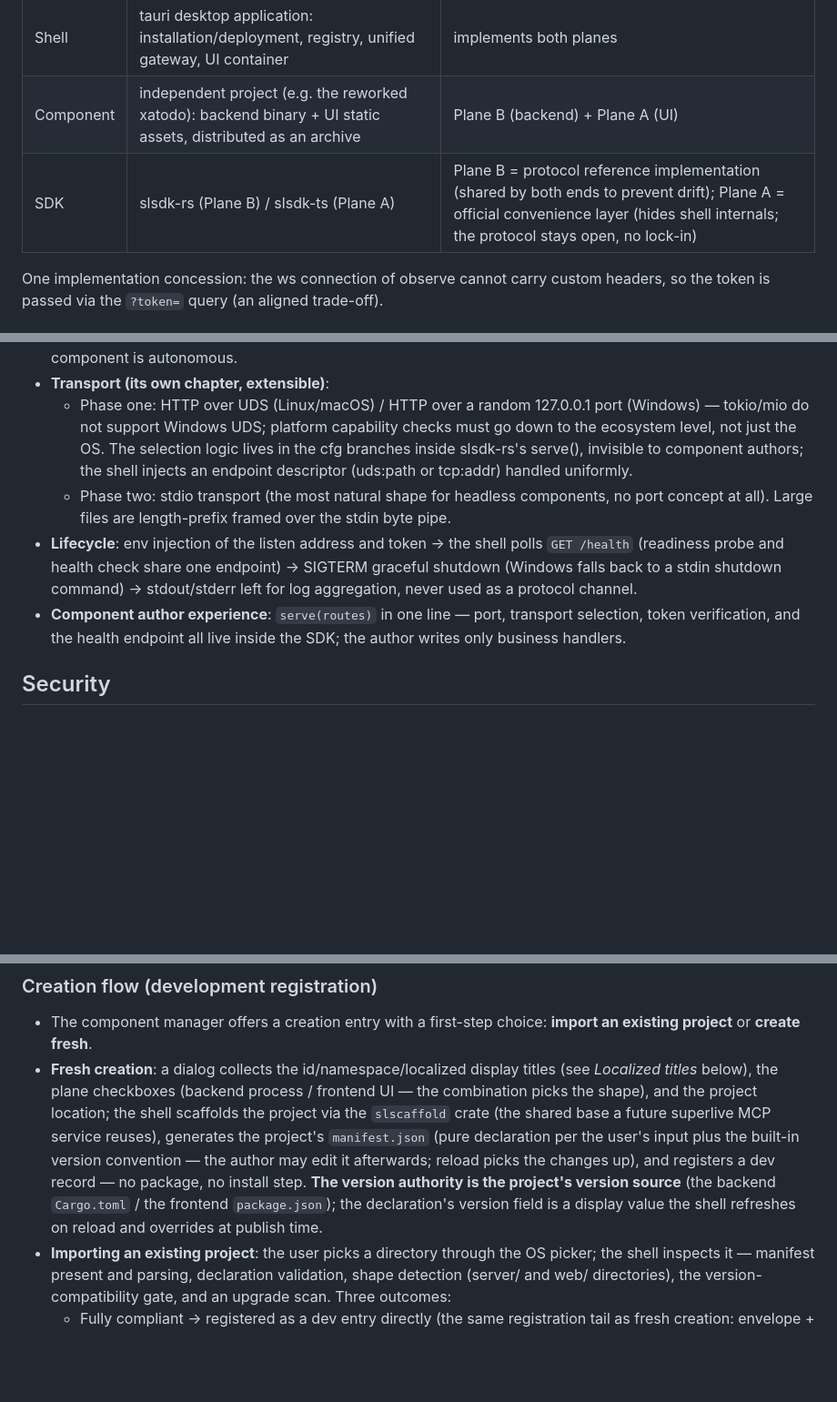
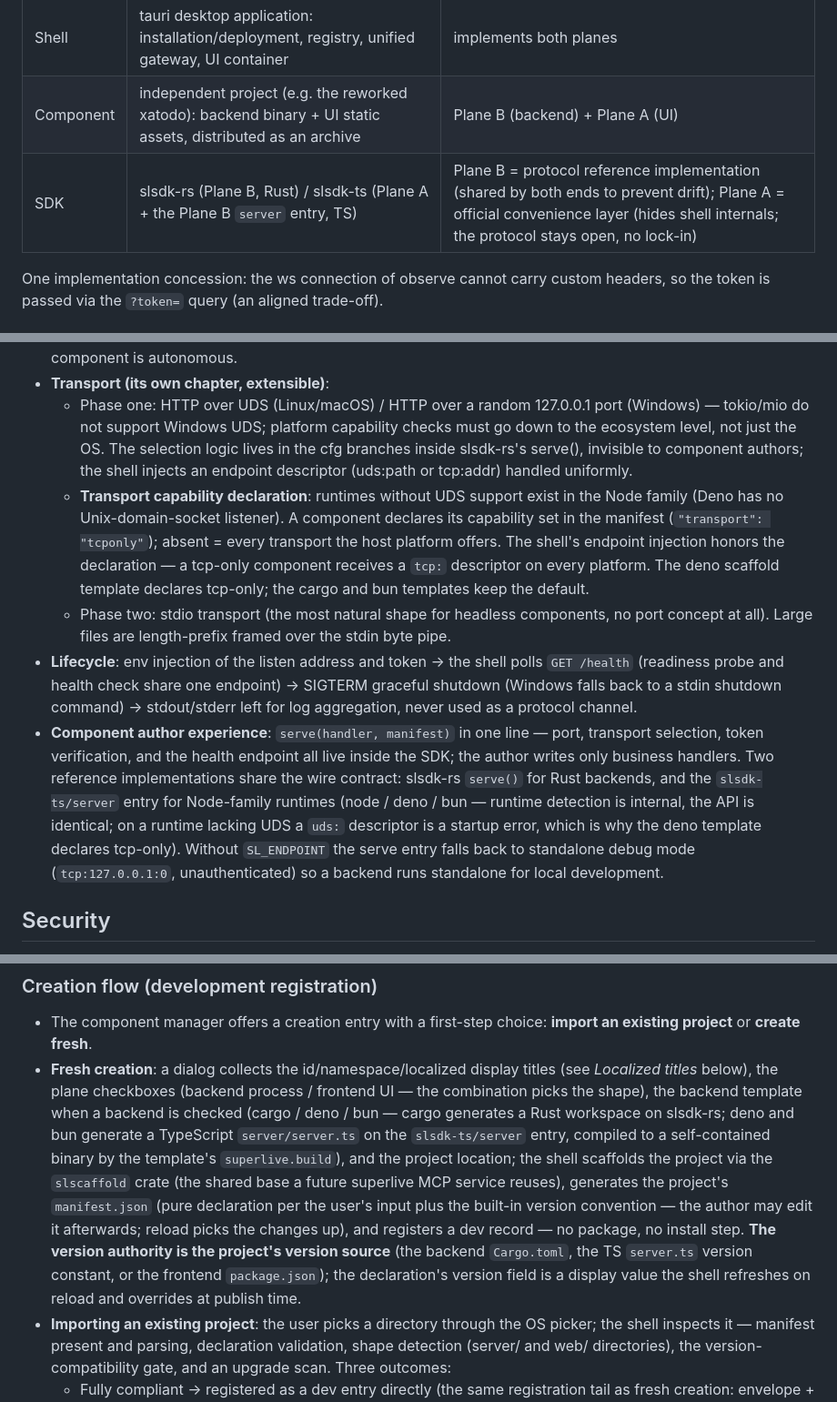
Before and after one commit to drodreo/superlive, a Markdown page: docs/architecture.md, 3 parts joined by grey strips. Shown at 91% size. Rendered like a GitHub page; blank space fills up the shorter version.

Commit message:
docs: Plane B node entry, template matrix, transport declaration
- the SDK row covers the slsdk-ts server entry; serve() now has two reference implementations sharing the wire contract
- Plane B transport: the manifest capability declaration and why the deno template is tcp-only
- creation flow: the backend template choice and the server.ts version source

```diff
--- a/docs/architecture.md
+++ b/docs/architecture.md
@@ -14,7 +14,7 @@ On the outside (Plane A) the shell exposes a single endpoint and one HTTP semant
 |---|---|---|
 | Shell | tauri desktop application: installation/deployment, registry, unified gateway, UI container | implements both planes |
 | Component | independent project (e.g. the reworked xatodo): backend binary + UI static assets, distributed as an archive | Plane B (backend) + Plane A (UI) |
-| SDK | slsdk-rs (Plane B) / slsdk-ts (Plane A) | Plane B = protocol reference implementation (shared by both ends to prevent drift); Plane A = official convenience layer (hides shell internals; the protocol stays open, no lock-in) |
+| SDK | slsdk-rs (Plane B, Rust) / slsdk-ts (Plane A + the Plane B `server` entry, TS) | Plane B = protocol reference implementation (shared by both ends to prevent drift); Plane A = official convenience layer (hides shell internals; the protocol stays open, no lock-in) |
 
 One implementation concession: the ws connection of observe cannot carry custom headers, so the token is passed via the `?token=` query (an aligned trade-off).
 
@@ -48,9 +48,10 @@ One implementation concession: the ws connection of observe cannot carry custom
 - **Registration protocol**: on install/start the component registers a namespace with the shell; routing inside the component is autonomous.
 - **Transport (its own chapter, extensible)**:
   - Phase one: HTTP over UDS (Linux/macOS) / HTTP over a random 127.0.0.1 port (Windows) — tokio/mio do not support Windows UDS; platform capability checks must go down to the ecosystem level, not just the OS. The selection logic lives in the cfg branches inside slsdk-rs's serve(), invisible to component authors; the shell injects an endpoint descriptor (uds:path or tcp:addr) handled uniformly.
+  - **Transport capability declaration**: runtimes without UDS support exist in the Node family (Deno has no Unix-domain-socket listener). A component declares its capability set in the manifest (`"transport": "tcponly"`); absent = every transport the host platform offers. The shell's endpoint injection honors the declaration — a tcp-only component receives a `tcp:` descriptor on every platform. The deno scaffold template declares tcp-only; the cargo and bun templates keep the default.
   - Phase two: stdio transport (the most natural shape for headless components, no port concept at all). Large files are length-prefix framed over the stdin byte pipe.
 - **Lifecycle**: env injection of the listen address and token → the shell polls `GET /health` (readiness probe and health check share one endpoint) → SIGTERM graceful shutdown (Windows falls back to a stdin shutdown command) → stdout/stderr left for log aggregation, never used as a protocol channel.
-- **Component author experience**: `serve(routes)` in one line — port, transport selection, token verification, and the health endpoint all live inside the SDK; the author writes only business handlers.
+- **Component author experience**: `serve(handler, manifest)` in one line — port, transport selection, token verification, and the health endpoint all live inside the SDK; the author writes only business handlers. Two reference implementations share the wire contract: slsdk-rs `serve()` for Rust backends, and the `slsdk-ts/server` entry for Node-family runtimes (node / deno / bun — runtime detection is internal, the API is identical; on a runtime lacking UDS a `uds:` descriptor is a startup error, which is why the deno template declares tcp-only). Without `SL_ENDPOINT` the serve entry falls back to standalone debug mode (`tcp:127.0.0.1:0`, unauthenticated) so a backend runs standalone for local development.
 
 ## Security
 
@@ -72,7 +73,7 @@ One implementation concession: the ws connection of observe cannot carry custom
 ### Creation flow (development registration)
 
 - The component manager offers a creation entry with a first-step choice: **import an existing project** or **create fresh**.
-- **Fresh creation**: a dialog collects the id/namespace/localized display titles (see *Localized titles* below), the plane checkboxes (backend process / frontend UI — the combination picks the shape), and the project location; the shell scaffolds the project via the `slscaffold` crate (the shared base a future superlive MCP service reuses), generates the project's `manifest.json` (pure declaration per the user's input plus the built-in version convention — the author may edit it afterwards; reload picks the changes up), and registers a dev record — no package, no install step. **The version authority is the project's version source** (the backend `Cargo.toml` / the frontend `package.json`); the declaration's version field is a display value the shell refreshes on reload and overrides at publish time.
+- **Fresh creation**: a dialog collects the id/namespace/localized display titles (see *Localized titles* below), the plane checkboxes (backend process / frontend UI — the combination picks the shape), the backend template when a backend is checked (cargo / deno / bun — cargo generates a Rust workspace on slsdk-rs; deno and bun generate a TypeScript `server/server.ts` on the `slsdk-ts/server` entry, compiled to a self-contained binary by the template's `superlive.build`), and the project location; the shell scaffolds the project via the `slscaffold` crate (the shared base a future superlive MCP service reuses), generates the project's `manifest.json` (pure declaration per the user's input plus the built-in version convention — the author may edit it afterwards; reload picks the changes up), and registers a dev record — no package, no install step. **The version authority is the project's version source** (the backend `Cargo.toml`, the TS `server.ts` version constant, or the frontend `package.json`); the declaration's version field is a display value the shell refreshes on reload and overrides at publish time.
 - **Importing an existing project**: the user picks a directory through the OS picker; the shell inspects it — manifest present and parsing, declaration validation, shape detection (server/ and web/ directories), the version-compatibility gate, and an upgrade scan. Three outcomes:
   - Fully compliant → registered as a dev entry directly (the same registration tail as fresh creation: envelope + snapshot, `registered_at` stamped now).
   - Upgradeable findings → the user is asked for confirmation with the exact fix list; confirming applies the fixes and registers, cancelling closes the dialog. **Upgrades are conservative and gap-filling only**: manifest-level corrections (derive `titles` from `display_name`, refresh `version` from the project version source, fill an empty `min_shell_version` with the current shell version) and scaffold files that are **missing** (scripts/superlive.build, README) — an existing file is never overwritten, user customizations are untouchable.
```
